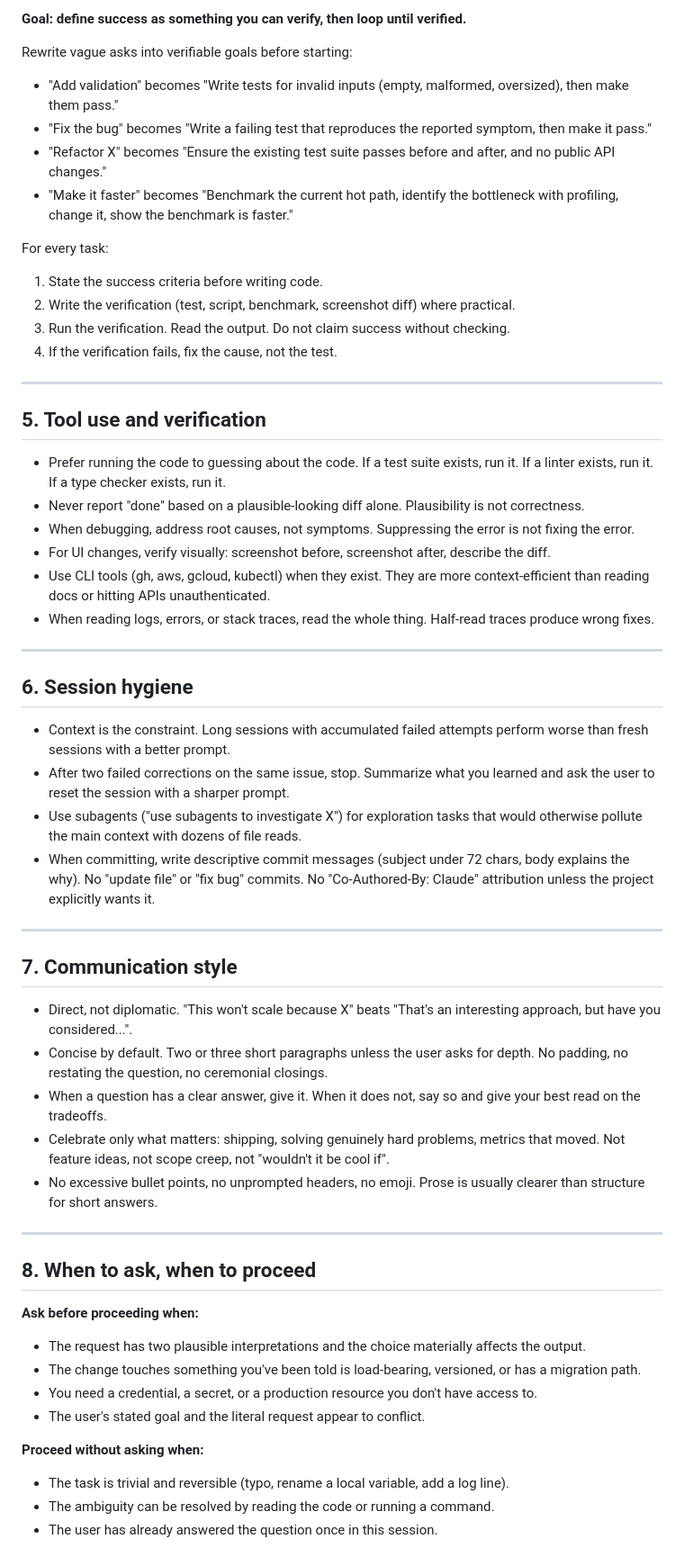
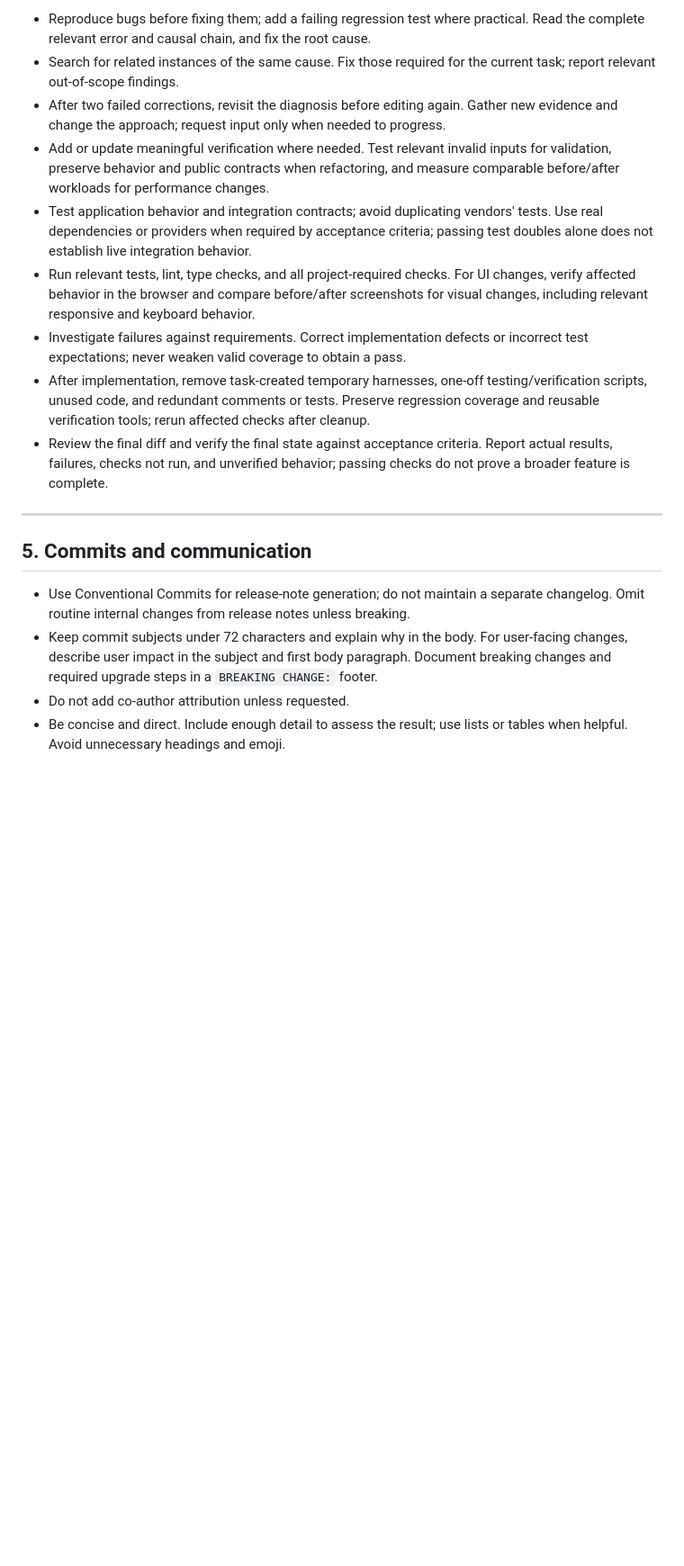
Before and after one commit to leesiongchan/bulletnotes, a Markdown page: AGENTS.md, the part around one of its changes. Shown at 90% size. Drawn GitHub-style; blank space fills up the shorter version.

Commit message:
docs: refine agent contribution guidance
Replace rigid session rules with guidance for understanding scope, implementing changes, verifying results, and communicating commits.

```diff
--- a/AGENTS.md
+++ b/AGENTS.md
@@ -64,61 +46,19 @@ The test: every changed line traces directly to the user's request. If a line fa
 
-**Goal: define success as something you can verify, then loop until verified.**
-
-Rewrite vague asks into verifiable goals before starting:
-
-- "Add validation" becomes "Write tests for invalid inputs (empty, malformed, oversized), then make them pass."
-- "Fix the bug" becomes "Write a failing test that reproduces the reported symptom, then make it pass."
-- "Refactor X" becomes "Ensure the existing test suite passes before and after, and no public API changes."
-- "Make it faster" becomes "Benchmark the current hot path, identify the bottleneck with profiling, change it, show the benchmark is faster."
-
-For every task:
-
-1. State the success criteria before writing code.
-2. Write the verification (test, script, benchmark, screenshot diff) where practical.
-3. Run the verification. Read the output. Do not claim success without checking.
-4. If the verification fails, fix the cause, not the test.
+- Reproduce bugs before fixing them; add a failing regression test where practical. Read the complete relevant error and causal chain, and fix the root cause.
+- Search for related instances of the same cause. Fix those required for the current task; report relevant out-of-scope findings.
+- After two failed corrections, revisit the diagnosis before editing again. Gather new evidence and change the approach; request input only when needed to progress.
+- Add or update meaningful verification where needed. Test relevant invalid inputs for validation, preserve behavior and public contracts when refactoring, and measure comparable before/after workloads for performance changes.
+- Test application behavior and integration contracts; avoid duplicating vendors' tests. Use real dependencies or providers when required by acceptance criteria; passing test doubles alone does not establish live integration behavior.
+- Run relevant tests, lint, type checks, and all project-required checks. For UI changes, verify affected behavior in the browser and compare before/after screenshots for visual changes, including relevant responsive and keyboard behavior.
+- Investigate failures against requirements. Correct implementation defects or incorrect test expectations; never weaken valid coverage to obtain a pass.
+- After implementation, remove task-created temporary harnesses, one-off testing/verification scripts, unused code, and redundant comments or tests. Preserve regression coverage and reusable verification tools; rerun affected checks after cleanup.
+- Review the final diff and verify the final state against acceptance criteria. Report actual results, failures, checks not run, and unverified behavior; passing checks do not prove a broader feature is complete.
 
 ---
 
-## 5. Tool use and verification
+## 5. Commits and communication
 
-- Prefer running the code to guessing about the code. If a test suite exists, run it. If a linter exists, run it. If a type checker exists, run it.
-- Never report "done" based on a plausible-looking diff alone. Plausibility is not correctness.
-- When debugging, address root causes, not symptoms. Suppressing the error is not fixing the error.
-- For UI changes, verify visually: screenshot before, screenshot after, describe the diff.
-- Use CLI tools (gh, aws, gcloud, kubectl) when they exist. They are more context-efficient than reading docs or hitting APIs unauthenticated.
-- When reading logs, errors, or stack traces, read the whole thing. Half-read traces produce wrong fixes.
-
----
-
-## 6. Session hygiene
-
-- Context is the constraint. Long sessions with accumulated failed attempts perform worse than fresh sessions with a better prompt.
-- After two failed corrections on the same issue, stop. Summarize what you learned and ask the user to reset the session with a sharper prompt.
-- Use subagents ("use subagents to investigate X") for exploration tasks that would otherwise pollute the main context with dozens of file reads.
-- When committing, write descriptive commit messages (subject under 72 chars, body explains the why). No "update file" or "fix bug" commits. No "Co-Authored-By: Claude" attribution unless the project explicitly wants it.
-
----
-
-## 7. Communication style
-
-- Direct, not diplomatic. "This won't scale because X" beats "That's an interesting approach, but have you considered...".
-- Concise by default. Two or three short paragraphs unless the user asks for depth. No padding, no restating the question, no ceremonial closings.
-- When a question has a clear answer, give it. When it does not, say so and give your best read on the tradeoffs.
-- Celebrate only what matters: shipping, solving genuinely hard problems, metrics that moved. Not feature ideas, not scope creep, not "wouldn't it be cool if".
-- No excessive bullet points, no unprompted headers, no emoji. Prose is usually clearer than structure for short answers.
-
----
-
-## 8. When to ask, when to proceed
-
-**Ask before proceeding when:**
-- The request has two plausible interpretations and the choice materially affects the output.
-- The change touches something you've been told is load-bearing, versioned, or has a migration path.
-- You need a credential, a secret, or a production resource you don't have access to.
-- The user's stated goal and the literal request appear to conflict.
-
-**Proceed without asking when:**
-- The task is trivial and reversible (typo, rename a local variable, add a log line).
-- The ambiguity can be resolved by reading the code or running a command.
-- The user has already answered the question once in this session.
+- Use Conventional Commits for release-note generation; do not maintain a separate changelog. Omit routine internal changes from release notes unless breaking.
+- Keep commit subjects under 72 characters and explain why in the body. For user-facing changes, describe user impact in the subject and first body paragraph. Document breaking changes and required upgrade steps in a `BREAKING CHANGE:` footer.
+- Do not add co-author attribution unless requested.
+- Be concise and direct. Include enough detail to assess the result; use lists or tables when helpful. Avoid unnecessary headings and emoji.
```
Also changed, not shown: other parts of AGENTS.md (+24 -42 lines).
